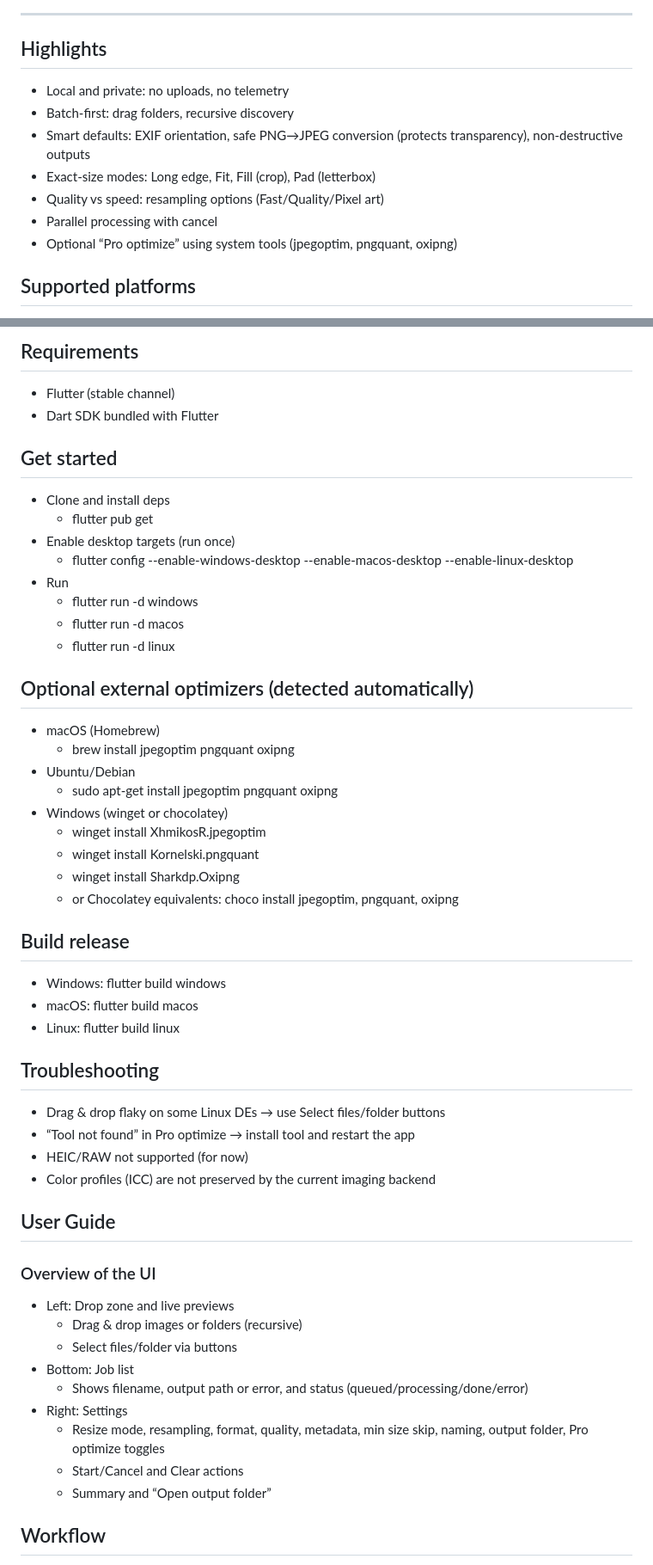
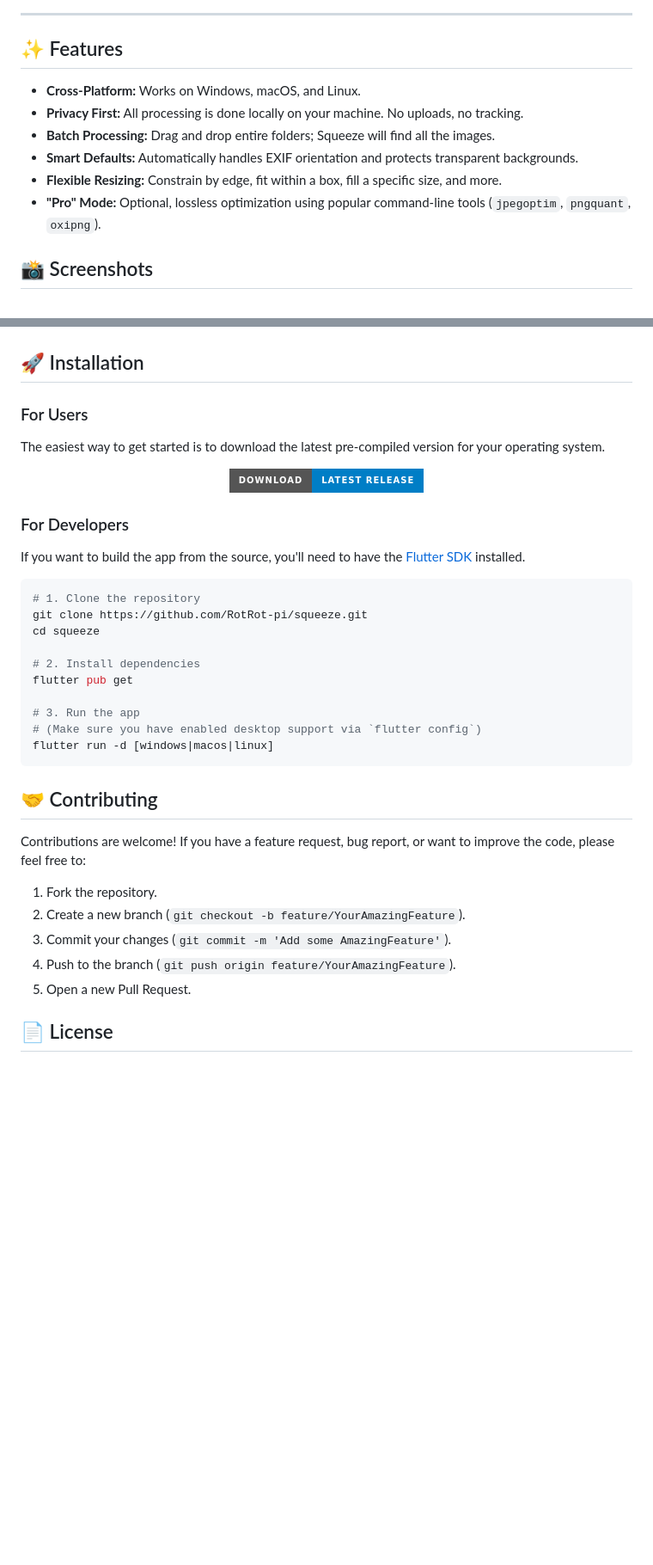
Before and after one commit to RotRot-pi/squeeze, a Markdown page: README.md, 2 parts joined by grey strips. Shown: that part at 86% size. Rendered like a GitHub page; badges without logos; blank space fills up the shorter version.

Commit message:
docs: Revamp README for clarity and professionalism

````diff
--- a/README.md
+++ b/README.md
@@ -21,15 +24,14 @@ Fast, private, cross‑platform image compression and resizing. Drag & drop fold
 
 ---
 
-## Highlights
+## ✨ Features
 
-- Local and private: no uploads, no telemetry
-- Batch-first: drag folders, recursive discovery
-- Smart defaults: EXIF orientation, safe PNG→JPEG conversion (protects transparency), non-destructive outputs
-- Exact-size modes: Long edge, Fit, Fill (crop), Pad (letterbox)
-- Quality vs speed: resampling options (Fast/Quality/Pixel art)
-- Parallel processing with cancel
-- Optional “Pro optimize” using system tools (jpegoptim, pngquant, oxipng)
+-   **Cross-Platform:** Works on Windows, macOS, and Linux.
+-   **Privacy First:** All processing is done locally on your machine. No uploads, no tracking.
+-   **Batch Processing:** Drag and drop entire folders; Squeeze will find all the images.
+-   **Smart Defaults:** Automatically handles EXIF orientation and protects transparent backgrounds.
+-   **Flexible Resizing:** Constrain by edge, fit within a box, fill a specific size, and more.
+-   **"Pro" Mode:** Optional, lossless optimization using popular command-line tools (`jpegoptim`, `pngquant`, `oxipng`).
 
-## Supported platforms
+## 📸 Screenshots
 
@@ -37,58 +46,43 @@ Fast, private, cross‑platform image compression and resizing. Drag & drop fold
 
-## Requirements
 
-- Flutter (stable channel)
-- Dart SDK bundled with Flutter
+## 🚀 Installation
 
-## Get started
+### For Users
 
-- Clone and install deps
-  - flutter pub get
-- Enable desktop targets (run once)
-  - flutter config --enable-windows-desktop --enable-macos-desktop --enable-linux-desktop
-- Run
-  - flutter run -d windows
-  - flutter run -d macos
-  - flutter run -d linux
+The easiest way to get started is to download the latest pre-compiled version for your operating system.
 
-## Optional external optimizers (detected automatically)
+<p align="center">
+  <a href="https://github.com/RotRot-pi/squeeze/releases">
+    <img src="https://img.shields.io/badge/Download-Latest_Release-blue?style=for-the-badge" alt="Download">
+  </a>
+</p>
 
-- macOS (Homebrew)
-  - brew install jpegoptim pngquant oxipng
-- Ubuntu/Debian
-  - sudo apt-get install jpegoptim pngquant oxipng
-- Windows (winget or chocolatey)
-  - winget install XhmikosR.jpegoptim
-  - winget install Kornelski.pngquant
-  - winget install Sharkdp.Oxipng
-  - or Chocolatey equivalents: choco install jpegoptim, pngquant, oxipng
+### For Developers
 
-## Build release
+If you want to build the app from the source, you'll need to have the [Flutter SDK](https://flutter.dev/docs/get-started/install) installed.
 
-- Windows: flutter build windows
-- macOS: flutter build macos
-- Linux: flutter build linux
+```bash
+# 1. Clone the repository
+git clone https://github.com/RotRot-pi/squeeze.git
+cd squeeze
 
-## Troubleshooting
+# 2. Install dependencies
+flutter pub get
 
-- Drag & drop flaky on some Linux DEs → use Select files/folder buttons
-- “Tool not found” in Pro optimize → install tool and restart the app
-- HEIC/RAW not supported (for now)
-- Color profiles (ICC) are not preserved by the current imaging backend
+# 3. Run the app
+# (Make sure you have enabled desktop support via `flutter config`)
+flutter run -d [windows|macos|linux]
+```
 
-## User Guide
+## 🤝 Contributing
 
-### Overview of the UI
+Contributions are welcome! If you have a feature request, bug report, or want to improve the code, please feel free to:
 
-- Left: Drop zone and live previews
-  - Drag & drop images or folders (recursive)
-  - Select files/folder via buttons
-- Bottom: Job list
-  - Shows filename, output path or error, and status (queued/processing/done/error)
-- Right: Settings
-  - Resize mode, resampling, format, quality, metadata, min size skip, naming, output folder, Pro optimize toggles
-  - Start/Cancel and Clear actions
-  - Summary and “Open output folder”
+1.  Fork the repository.
+2.  Create a new branch (`git checkout -b feature/YourAmazingFeature`).
+3.  Commit your changes (`git commit -m 'Add some AmazingFeature'`).
+4.  Push to the branch (`git push origin feature/YourAmazingFeature`).
+5.  Open a new Pull Request.
 
-## Workflow
+## 📄 License
 
````
Also changed, not shown: other parts of README.md (+22 -65 lines).
